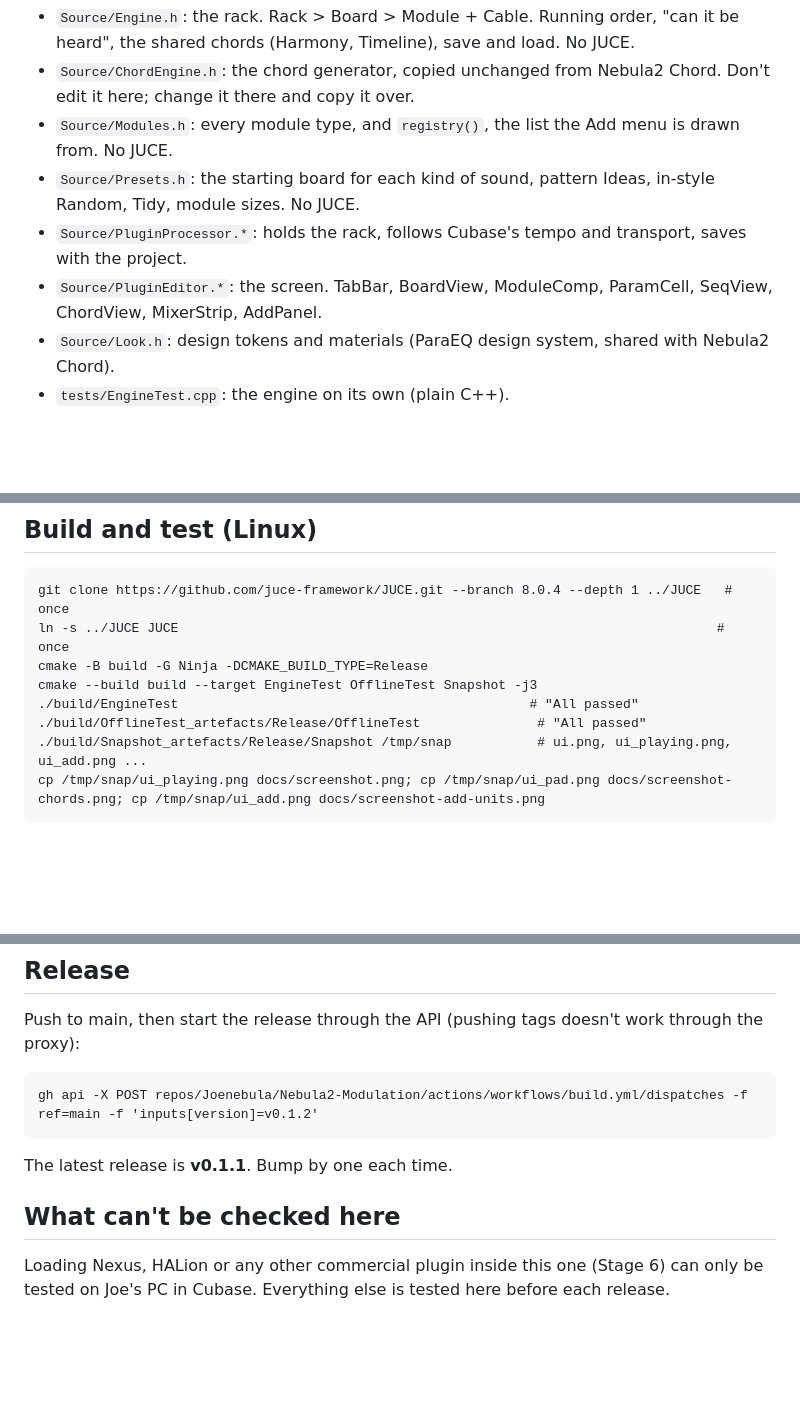
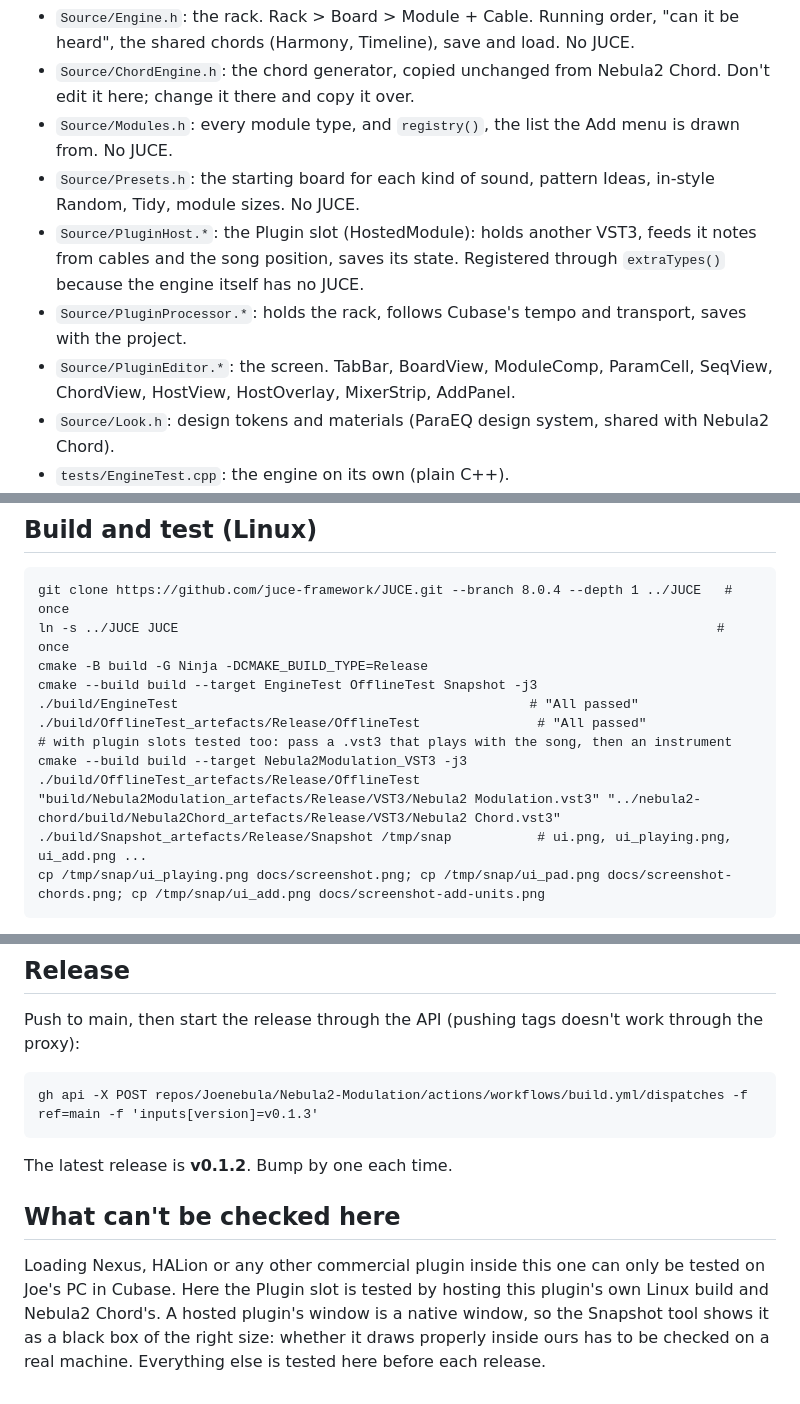
Before and after one commit to Joenebula/Nebula2-Modulation, a Markdown page: CLAUDE.md, 3 parts joined by grey strips. Drawn GitHub-style; blank space fills up the shorter version.

````diff
--- a/CLAUDE.md
+++ b/CLAUDE.md
@@ -29,8 +29,9 @@ Sister project: Nebula2 Chord (`Joenebula/Nebula2-Chord`). Same look, same build
 - `Source/ChordEngine.h`: the chord generator, copied unchanged from Nebula2 Chord. Don't edit it here; change it there and copy it over.
 - `Source/Modules.h`: every module type, and `registry()`, the list the Add menu is drawn from. No JUCE.
 - `Source/Presets.h`: the starting board for each kind of sound, pattern Ideas, in-style Random, Tidy, module sizes. No JUCE.
+- `Source/PluginHost.*`: the Plugin slot (HostedModule): holds another VST3, feeds it notes from cables and the song position, saves its state. Registered through `extraTypes()` because the engine itself has no JUCE.
 - `Source/PluginProcessor.*`: holds the rack, follows Cubase's tempo and transport, saves with the project.
-- `Source/PluginEditor.*`: the screen. TabBar, BoardView, ModuleComp, ParamCell, SeqView, ChordView, MixerStrip, AddPanel.
+- `Source/PluginEditor.*`: the screen. TabBar, BoardView, ModuleComp, ParamCell, SeqView, ChordView, HostView, HostOverlay, MixerStrip, AddPanel.
 - `Source/Look.h`: design tokens and materials (ParaEQ design system, shared with Nebula2 Chord).
 - `tests/EngineTest.cpp`: the engine on its own (plain C++).
 - `tests/OfflineTest.cpp`: the plugin in a fake Cubase.
@@ -65,6 +66,9 @@ cmake -B build -G Ninja -DCMAKE_BUILD_TYPE=Release
 cmake --build build --target EngineTest OfflineTest Snapshot -j3
 ./build/EngineTest                                             # "All passed"
 ./build/OfflineTest_artefacts/Release/OfflineTest               # "All passed"
+# with plugin slots tested too: pass a .vst3 that plays with the song, then an instrument
+cmake --build build --target Nebula2Modulation_VST3 -j3
+./build/OfflineTest_artefacts/Release/OfflineTest "build/Nebula2Modulation_artefacts/Release/VST3/Nebula2 Modulation.vst3" "../nebula2-chord/build/Nebula2Chord_artefacts/Release/VST3/Nebula2 Chord.vst3"
 ./build/Snapshot_artefacts/Release/Snapshot /tmp/snap           # ui.png, ui_playing.png, ui_add.png ...
 cp /tmp/snap/ui_playing.png docs/screenshot.png; cp /tmp/snap/ui_pad.png docs/screenshot-chords.png; cp /tmp/snap/ui_add.png docs/screenshot-add-units.png
 ```
@@ -80,12 +84,14 @@ libfreetype-dev libfontconfig1-dev libgl1-mesa-dev`.
 Push to main, then start the release through the API (pushing tags doesn't work through the proxy):
 
 ```
-gh api -X POST repos/Joenebula/Nebula2-Modulation/actions/workflows/build.yml/dispatches -f ref=main -f 'inputs[version]=v0.1.2'
+gh api -X POST repos/Joenebula/Nebula2-Modulation/actions/workflows/build.yml/dispatches -f ref=main -f 'inputs[version]=v0.1.3'
 ```
 
-The latest release is **v0.1.1**. Bump by one each time.
+The latest release is **v0.1.2**. Bump by one each time.
 
 ## What can't be checked here
 
-Loading Nexus, HALion or any other commercial plugin inside this one (Stage 6) can only be tested on Joe's PC in
-Cubase. Everything else is tested here before each release.
+Loading Nexus, HALion or any other commercial plugin inside this one can only be tested on Joe's PC in Cubase.
+Here the Plugin slot is tested by hosting this plugin's own Linux build and Nebula2 Chord's. A hosted plugin's
+window is a native window, so the Snapshot tool shows it as a black box of the right size: whether it draws
+properly inside ours has to be checked on a real machine. Everything else is tested here before each release.
````
Also changed, not shown: README.md (+6 -2 lines), docs/BUILD-PLAN.md (+10 -2 lines), docs/screenshot-add-units.png, 13 other files.
